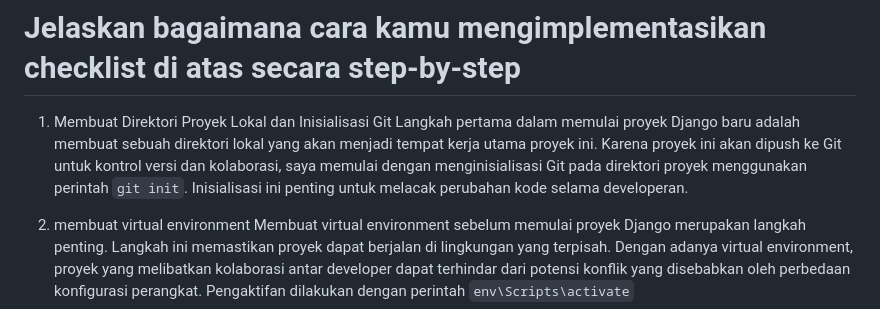
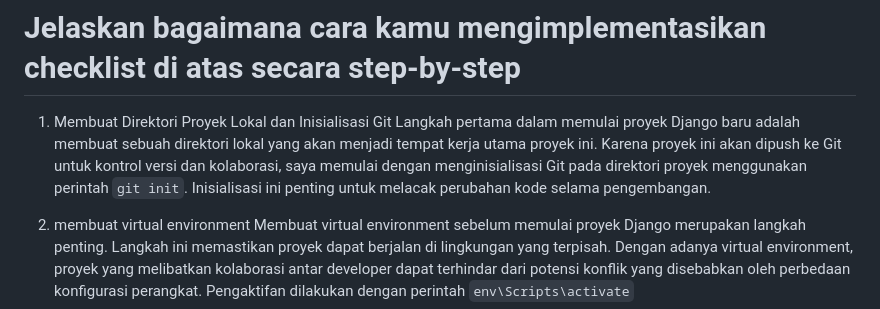
Before and after one commit to raisassc/raisa-petshop, a Markdown page: README.md, the part around the change. Drawn GitHub-style.

Commit message:
menambahkan readme.md

```diff
--- a/README.md
+++ b/README.md
@@ -2,7 +2,7 @@ Link PWS : http://raisa-sakila-raisapetshop2.pbp.cs.ui.ac.id/
 # Jelaskan bagaimana cara kamu mengimplementasikan checklist di atas secara step-by-step
 
 1. Membuat Direktori Proyek Lokal dan Inisialisasi Git
-Langkah pertama dalam memulai proyek Django baru adalah membuat sebuah direktori lokal yang akan menjadi tempat kerja utama proyek ini. Karena proyek ini akan dipush ke Git untuk kontrol versi dan kolaborasi, saya memulai dengan menginisialisasi Git pada direktori proyek menggunakan perintah `git init`. Inisialisasi ini penting untuk melacak perubahan kode selama developeran.
+Langkah pertama dalam memulai proyek Django baru adalah membuat sebuah direktori lokal yang akan menjadi tempat kerja utama proyek ini. Karena proyek ini akan dipush ke Git untuk kontrol versi dan kolaborasi, saya memulai dengan menginisialisasi Git pada direktori proyek menggunakan perintah `git init`. Inisialisasi ini penting untuk melacak perubahan kode selama pengembangan.
 
 2. membuat virtual environment
 Membuat virtual environment sebelum memulai proyek Django merupakan langkah penting. Langkah ini memastikan proyek dapat berjalan di lingkungan yang terpisah. Dengan adanya virtual environment, proyek yang melibatkan kolaborasi antar developer dapat terhindar dari potensi konflik yang disebabkan oleh perbedaan konfigurasi perangkat. Pengaktifan dilakukan dengan perintah `env\Scripts\activate`
```
